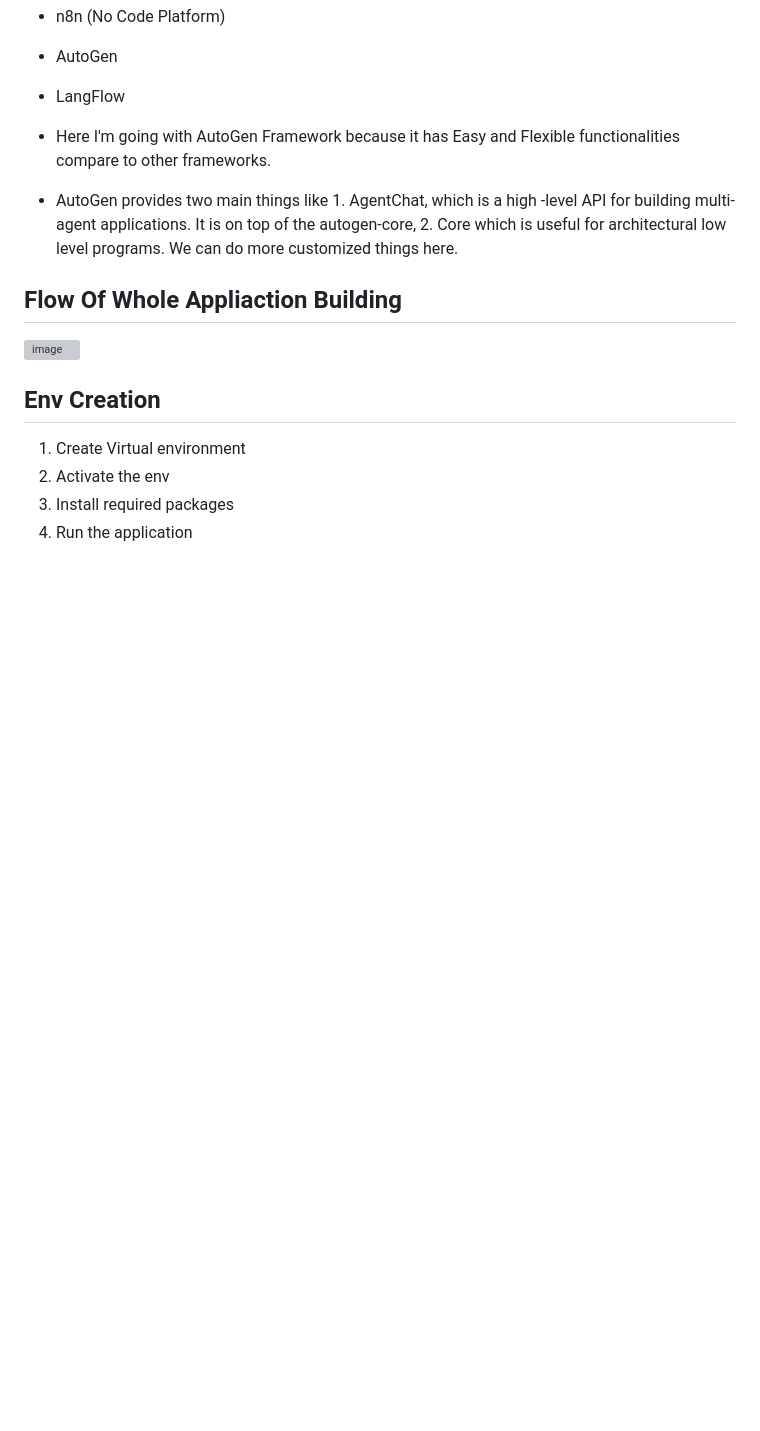
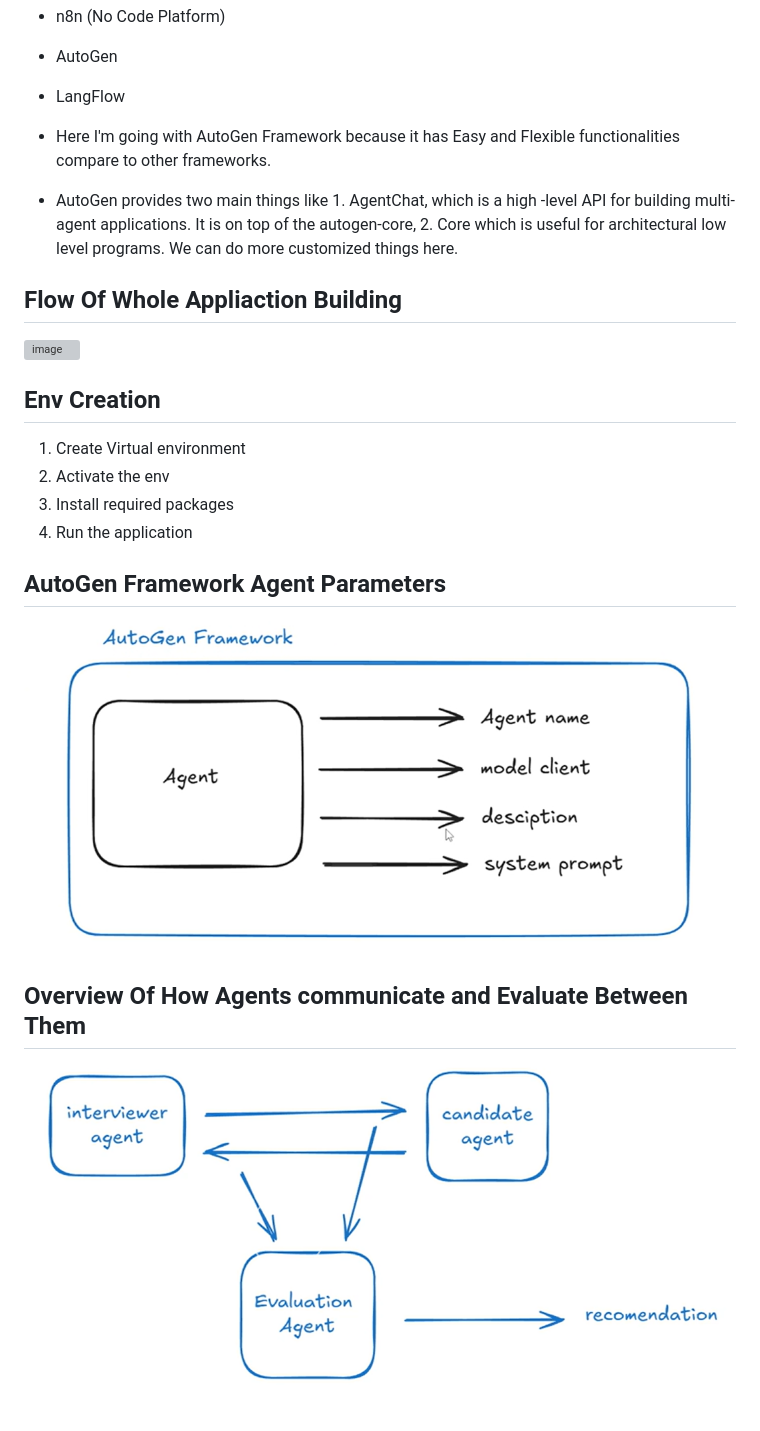
Before and after one commit to ajay6034/Automated-Candidate-Interview-and-Evaluation-System, a Markdown page: README.md, the part around the change. Drawn GitHub-style; pictures changed too: image-3.png (added), image-4.png (added); blank space fills up the shorter version; grey boxes are pictures that could not be loaded.

Commit message:
agents developed and tested

```diff
--- a/README.md
+++ b/README.md
@@ -29,3 +29,11 @@ The Automated candidate Interview & Evaluation System (ARIES) is an Agentic AI s
 2. Activate the env
 3. Install required packages
 4. Run the application
+
+## AutoGen Framework Agent Parameters
+
+![alt text](image-3.png)
+
+## Overview Of How Agents communicate and Evaluate Between Them
+
+![alt text](image-4.png)
```
Also changed, not shown: 1 other file.
